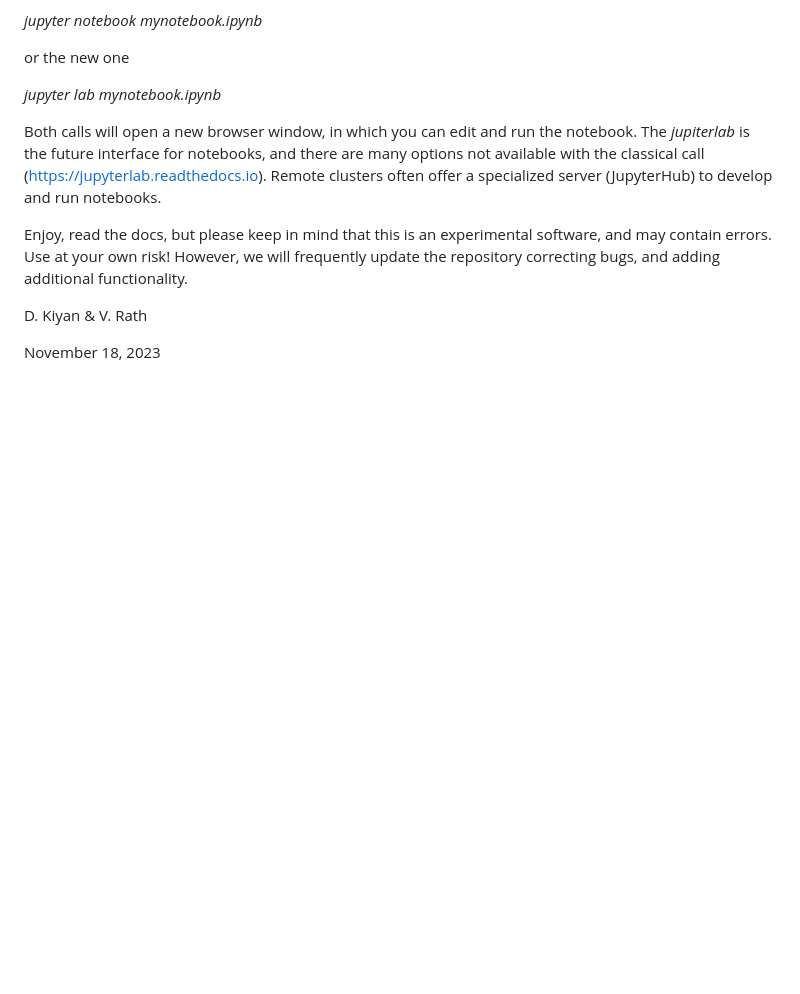
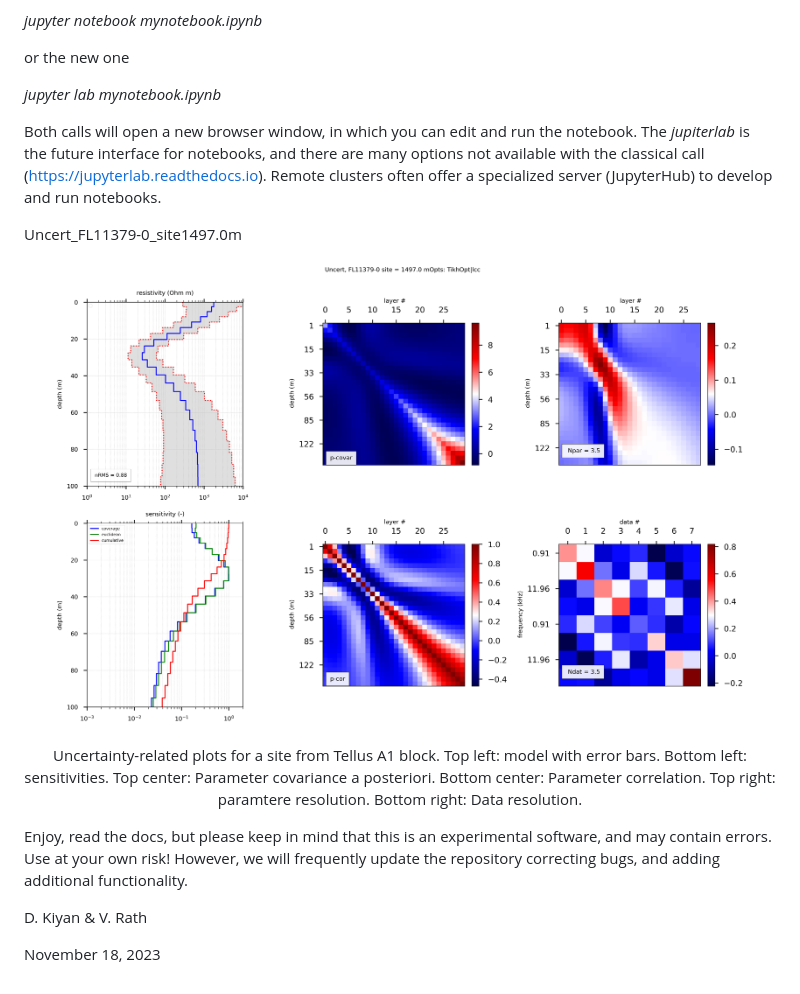
Before and after one commit to RAFTA-AIRBORNE/AEMpyX_public, a Markdown page: README.md, the part around the change. Drawn GitHub-style; pictures changed too: img/Uncert_FL11379-0_site1497.0m.png (added); blank space fills up the shorter version.

Commit message:
New figure.

```diff
--- a/README.md
+++ b/README.md
@@ -144,6 +144,16 @@ _jupyter lab mynotebook.ipynb_
 
 Both calls will open a new browser window, in which you can edit and run the notebook. The _jupiterlab_ is the future interface for notebooks, and there are many options not available with the classical call (https://jupyterlab.readthedocs.io). Remote clusters often offer a specialized server (JupyterHub) to develop and run notebooks.
 
+Uncert_FL11379-0_site1497.0m
+<p align="center">
+   <img src="img/Uncert_FL11379-0_site1497.0m.png" alt="Synthetics inversion results" width="700"/>
+</p>
+
+<p align="center">
+   Uncertainty-related plots for a site from Tellus A1 block. Top left: model with error bars. Bottom left: sensitivities. Top center: Parameter covariance a posteriori. Bottom center: Parameter correlation. Top right: paramtere resolution. Bottom right: Data resolution.
+</p>
+
+
 Enjoy, read the docs, but please keep in mind that this is an experimental software, and may contain errors. Use at your own risk! However, we will frequently update the repository correcting bugs, and adding additional functionality.
 
 D. Kiyan & V. Rath
```
